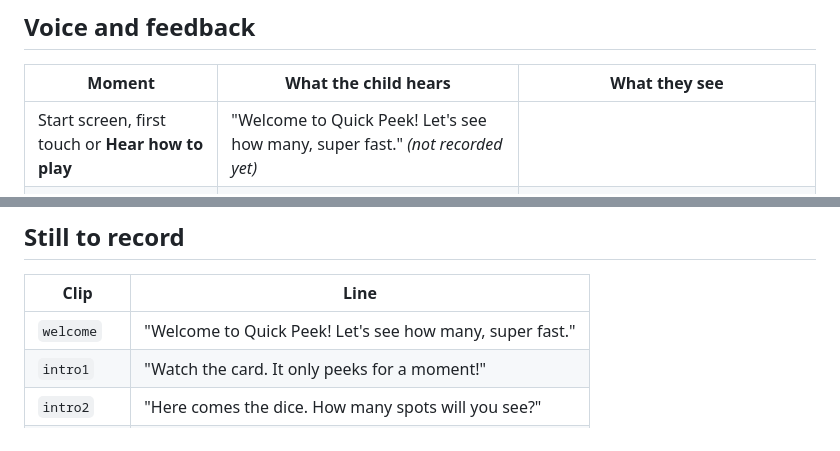
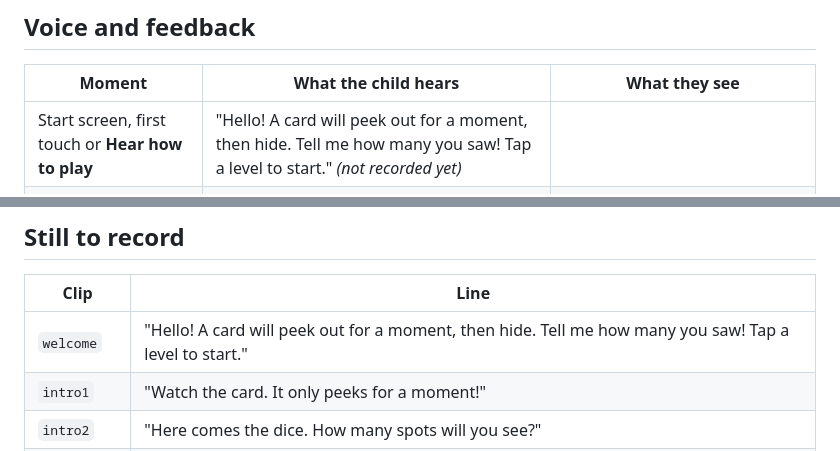
Before and after one commit to raneemrehab/little-lanterns, a Markdown page: games/quick-peek/README.md, 2 parts joined by grey strips. GitHub-like rendering.

Commit message:
Quick Peek: welcome line explains how to play
Co-Authored-By: Claude Opus 5.5 (1M context) <noreply@anthropic.com>
Claude-Session: https://claude.ai/code/session_01CaaaU5XgFv2ECTuGEnPz7x

```diff
--- a/games/quick-peek/README.md
+++ b/games/quick-peek/README.md
@@ -18,7 +18,7 @@ while the number is spoken. Each first-try answer makes the next peek 0.2 s shor
 
 | Moment | What the child hears | What they see |
 | --- | --- | --- |
-| Start screen, first touch or **Hear how to play** | "Welcome to Quick Peek! Let's see how many, super fast." *(not recorded yet)* | |
+| Start screen, first touch or **Hear how to play** | "Hello! A card will peek out for a moment, then hide. Tell me how many you saw! Tap a level to start." *(not recorded yet)* | |
 | First round of a level | Level intro *(not recorded yet)* | The card drops in face down |
 | The card flips up | "Quick look!" *(not recorded yet)* and a soft flip sound | "quick look!" label and a draining butter bar |
 | The card flips over | "How many lanterns / oranges / ladybirds / bubbles / spots / fingers did you see?" | Two or three answer buttons, each a numeral with tiny copies of the thing under it |
@@ -35,7 +35,7 @@ three spots), so the answer depends on what was seen.
 
 | Clip | Line |
 | --- | --- |
-| `welcome` | "Welcome to Quick Peek! Let's see how many, super fast." |
+| `welcome` | "Hello! A card will peek out for a moment, then hide. Tell me how many you saw! Tap a level to start." |
 | `intro1` | "Watch the card. It only peeks for a moment!" |
 | `intro2` | "Here comes the dice. How many spots will you see?" |
 | `intro3` | "I'm going to hold up my fingers. Quick, have a look!" |
```
